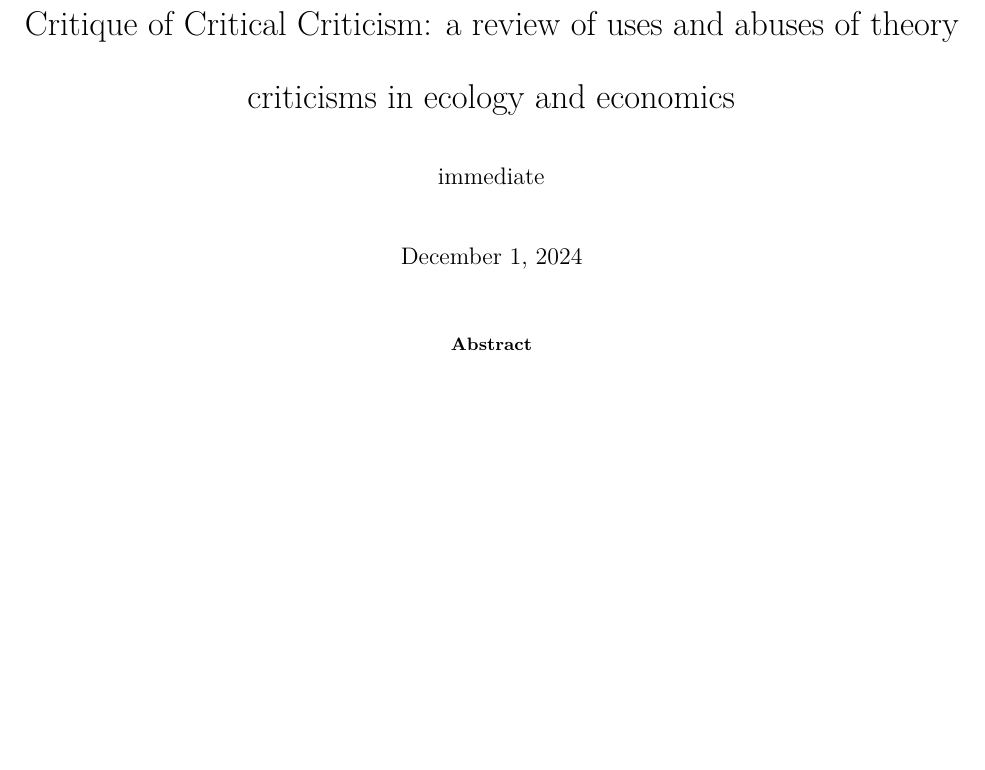
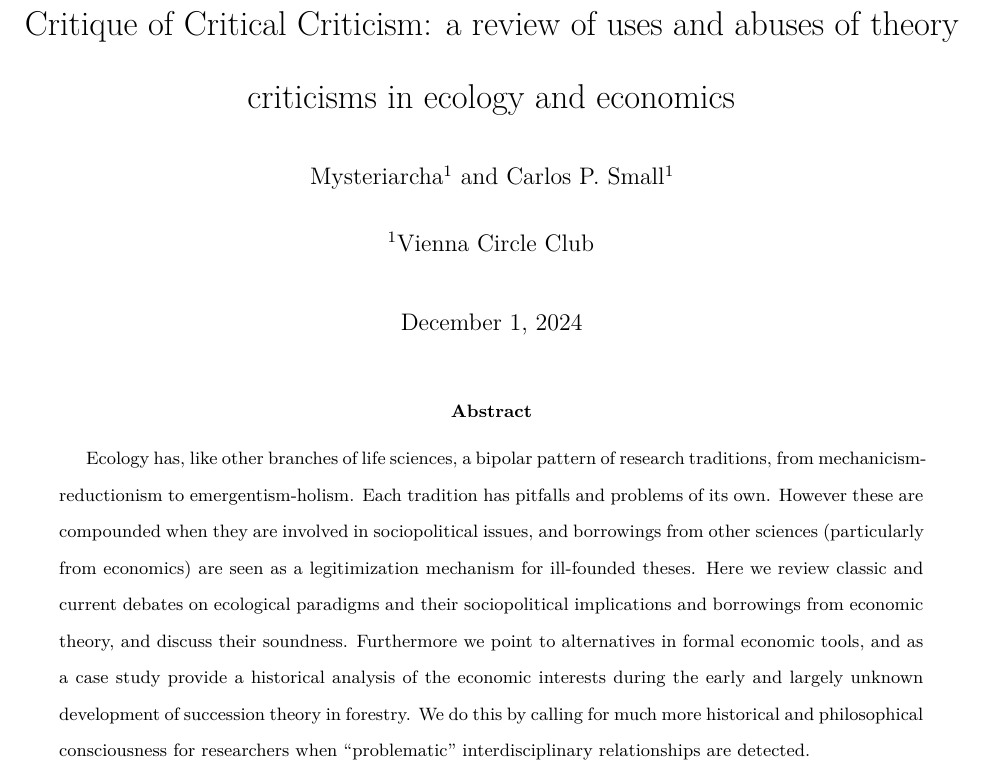
Before and after one commit to mysteriarcha/critique3, a LaTeX paper (manuscript.tex): part of the page, cut so that both start at the same text, the shorter picture padded with empty space. Compiled offline with XeLaTeX.

Commit message:
Abstract added

```diff
--- a/manuscript.tex
+++ b/manuscript.tex
@@ -16,7 +16,7 @@
 \doublespacing
 
 \usepackage[style=apa]{biblatex} %Imports biblatex package
-\addbibresource{bibliography.bib} %Import the bibliography file
+\addbibresource{refs.bib} %Import the bibliography file
 
 \usepackage{graphicx} % Required for inser\usepackage{multicol}ting images
 \usepackage{multirow}
@@ -50,14 +50,18 @@
 \usepackage{authblk}
 
 \title{Critique of Critical Criticism: a review of uses and abuses of theory criticisms in ecology and economics}
-
+\author[1]{Mysteriarcha}
+\author[1]{Carlos P. Small}
+\affil[1]{Vienna Circle Club}
 
 \begin{document}
 
 	\maketitle
 
 	\begin{abstract}
-
+		Ecology has, like other branches of life sciences, a bipolar pattern of research traditions, from mechanicism-reductionism to emergentism-holism. Each tradition has pitfalls and problems of its own. However these are compounded when they are involved in sociopolitical issues, and borrowings from other sciences (particularly from economics) are seen as a legitimization mechanism for ill-founded theses. Here we review classic and current debates on ecological paradigms and their sociopolitical implications and borrowings from economic theory, and discuss their soundness. Furthermore we point to alternatives in formal economic tools, and as a case study provide a historical analysis of the economic interests during the early and largely unknown development of succession theory in forestry. We do this by calling for much more historical and philosophical consciousness for researchers when ``problematic" interdisciplinary relationships are detected.
 	\end{abstract}
 
+
+
 \end{document}
```
Also changed, not shown: manuscript.bbl (added), manuscript.pdf (added), 8 other files.
